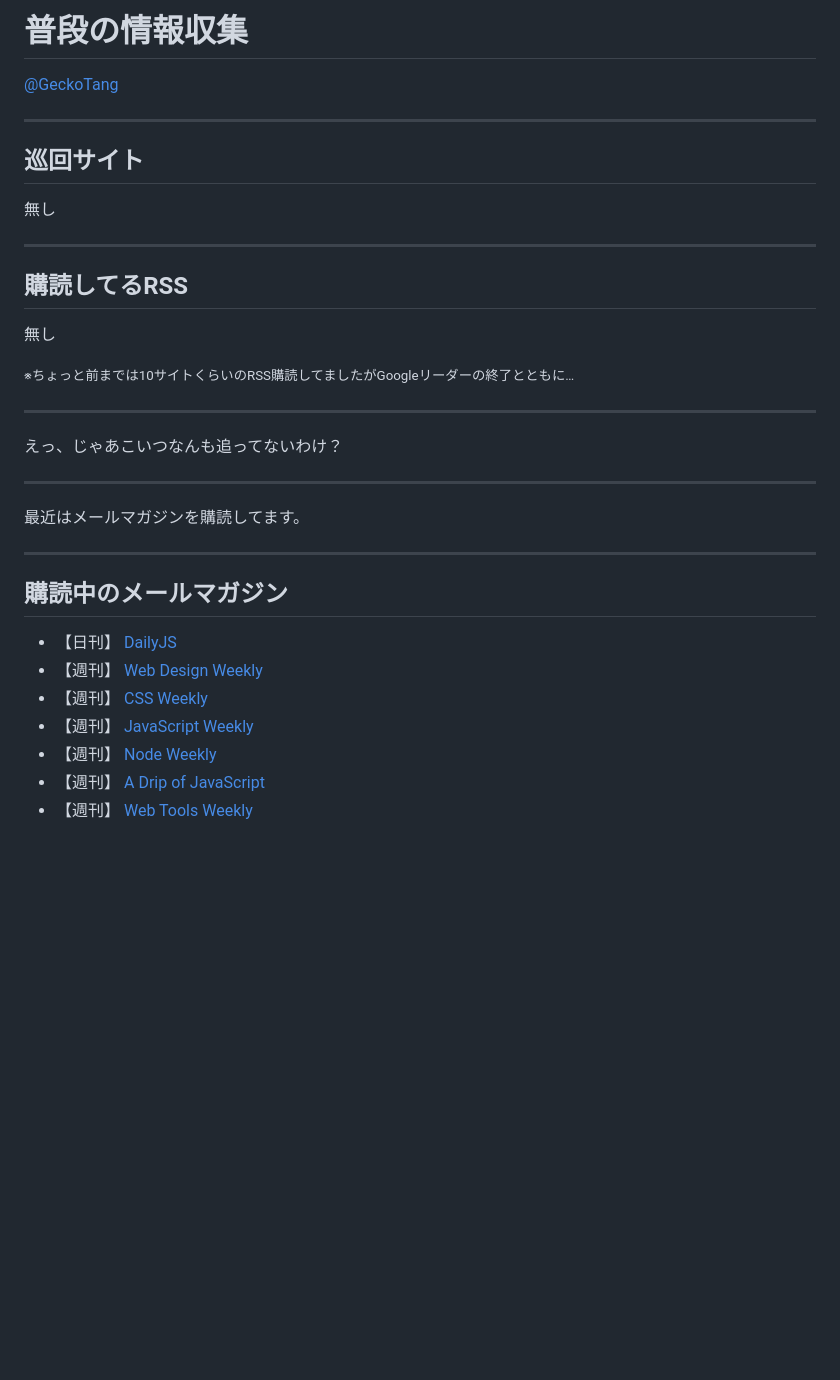
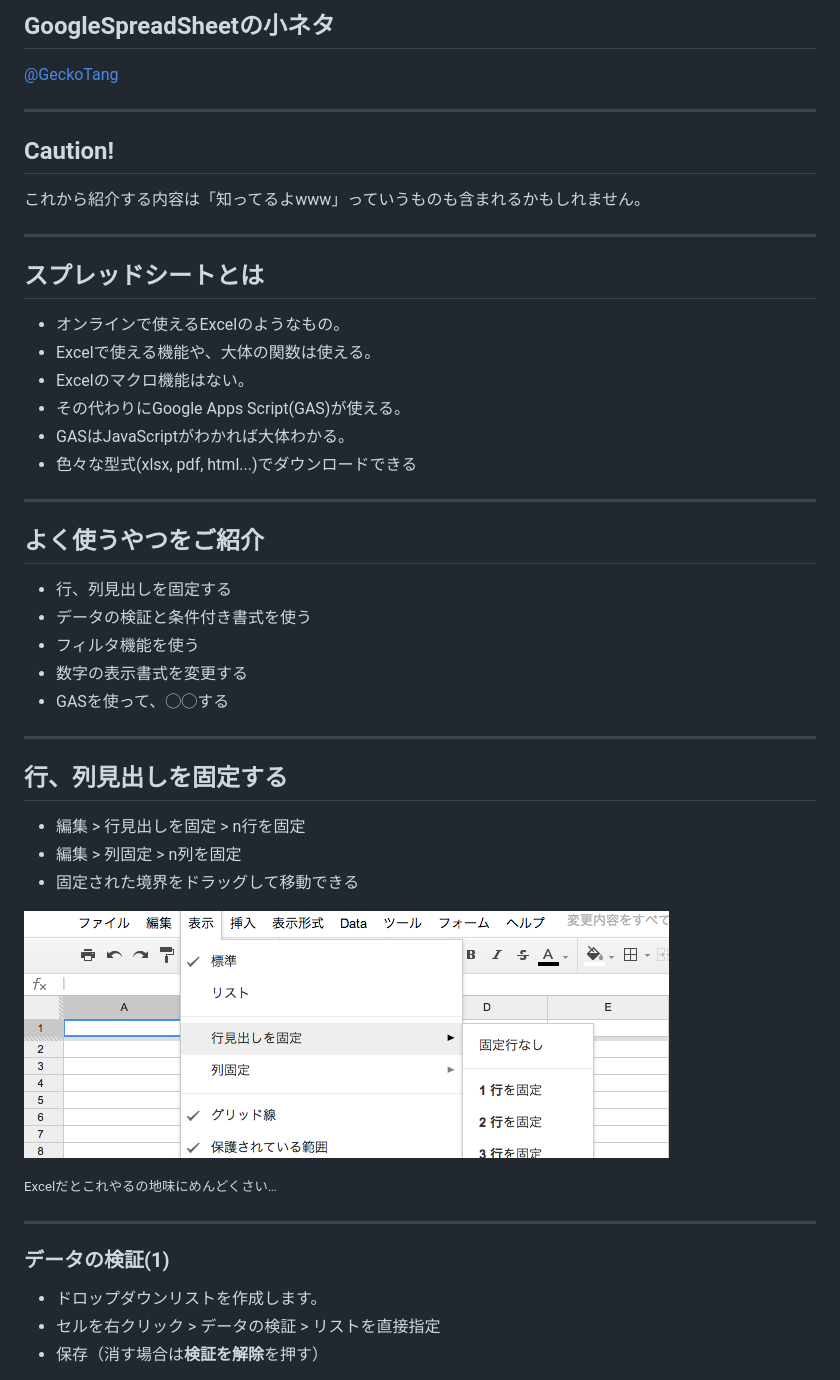
Before and after one commit to geckotang/presentation-googlespreadsheet, a Markdown page: index.md, the part around the change printed below. GitHub-like rendering; pictures changed too: img/ss1.png; blank space fills up the shorter version.

```diff
--- a/index.md
+++ b/index.md
@@ -1,38 +1,51 @@
-# 普段の情報収集
+## GoogleSpreadSheetの小ネタ
 
 [@GeckoTang](http://twitter.com/GeckoTang)
 
 ---
 
-## 巡回サイト
+## Caution!
 
-無し
+これから紹介する内容は「知ってるよwww」っていうものも含まれるかもしれません。
 
 ---
 
-## 購読してるRSS
+## スプレッドシートとは
 
-無し
-
-<small>※ちょっと前までは10サイトくらいのRSS購読してましたがGoogleリーダーの終了とともに…</small>
+- オンラインで使えるExcelのようなもの。
+- Excelで使える機能や、大体の関数は使える。
+- Excelのマクロ機能はない。
+- その代わりにGoogle Apps Script(GAS)が使える。
+- GASはJavaScriptがわかれば大体わかる。
+- 色々な型式(xlsx, pdf, html...)でダウンロードできる
 
 ---
 
-えっ、じゃあこいつなんも追ってないわけ？
+## よく使うやつをご紹介
+
+- 行、列見出しを固定する
+- データの検証と条件付き書式を使う
+- フィルタ機能を使う
+- 数字の表示書式を変更する
+- GASを使って、◯◯する
 
 ---
 
-最近はメールマガジンを購読してます。
+## 行、列見出しを固定する
+
+- 編集 > 行見出しを固定 > n行を固定
+- 編集 > 列固定 > n列を固定
+- 固定された境界をドラッグして移動できる
+
+![](img/ss1.png)
+
+<small>Excelだとこれやるの地味にめんどくさい…</small>
 
 ---
 
-## 購読中のメールマガジン
+### データの検証(1)
 
-- 【日刊】 [DailyJS](http://dailyjs.com/)
-- 【週刊】 [Web Design Weekly](http://web-design-weekly.com/)
-- 【週刊】 [CSS Weekly](http://css-weekly.com/)
-- 【週刊】 [JavaScript Weekly](http://javascriptweekly.com/)
-- 【週刊】 [Node Weekly ](http://nodeweekly.com/)
-- 【週刊】 [A Drip of JavaScript](http://designpepper.com/a-drip-of-javascript)
-- 【週刊】 [Web Tools Weekly](http://webtoolsweekly.com/)
+- ドロップダウンリストを作成します。
+- セルを右クリック > データの検証 > リストを直接指定
+- 保存（消す場合は**検証を解除**を押す）
 
```
Also changed, not shown: other parts of index.md (+41 -69 lines), img/img1.png (deleted), img/show service page_0.diff.png (deleted), img/show service page_0.fail.png (deleted), img/show service page_0.png (deleted), img/ss2.png (added), 1 other file.
